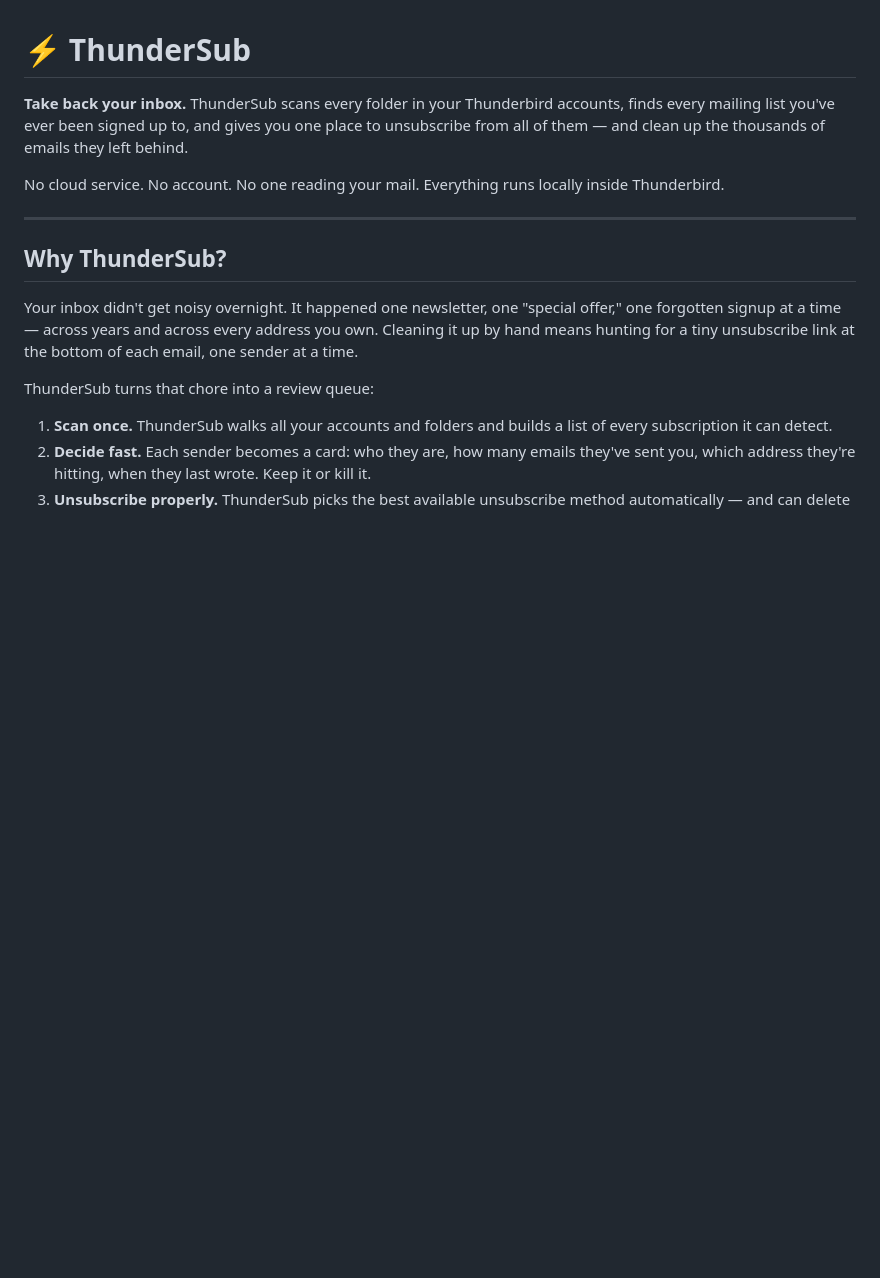
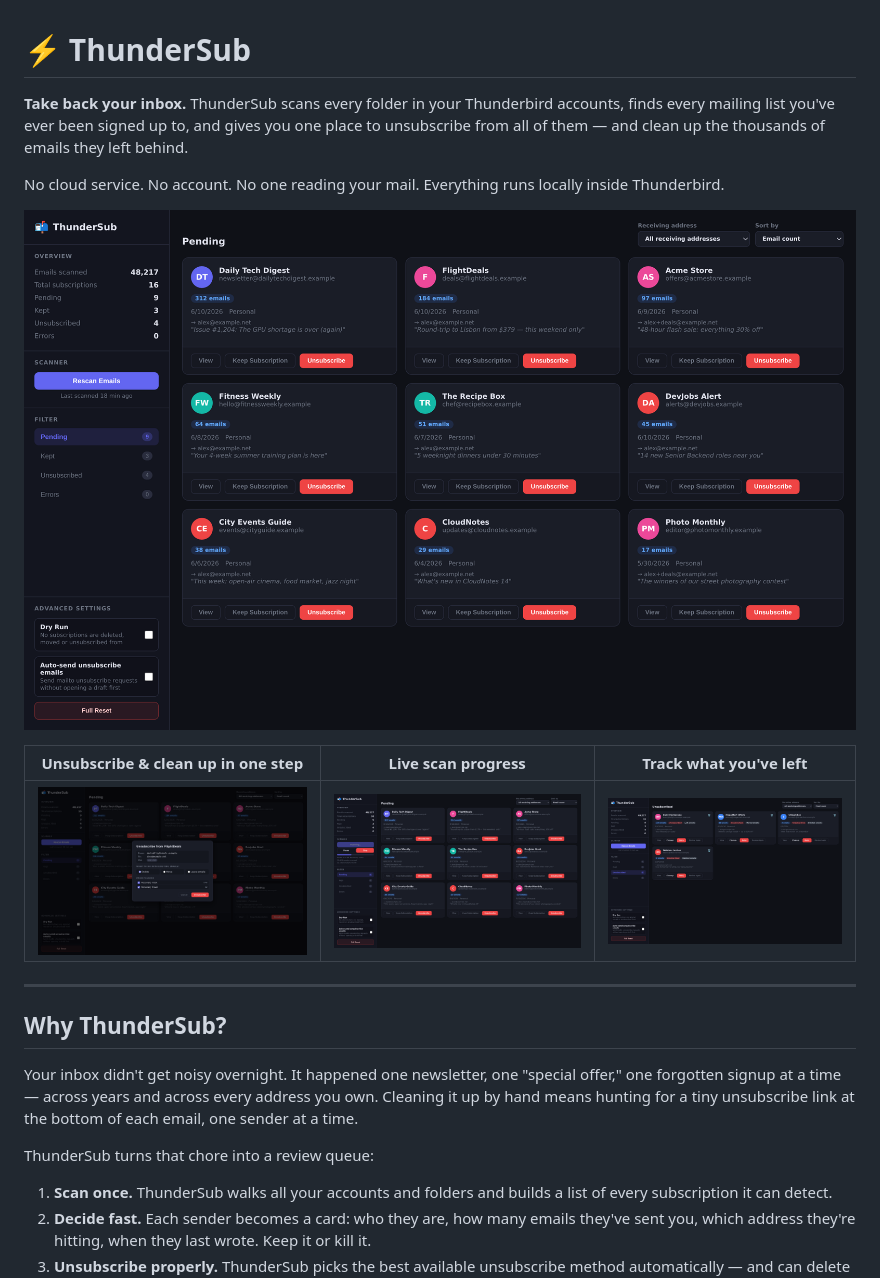
Before and after one commit to SmarakNayak/thundersub, a Markdown page: README.md, the part around the change. Drawn GitHub-style; blank space fills up the shorter version.

Commit message:
Add screenshots to README, refresh listing kit copy
Emoji-free store description (ATN form rejects 4-byte characters),
release notes updated for optional dry-run and TB 128+ floor.

```diff
--- a/README.md
+++ b/README.md
@@ -3,6 +3,12 @@
 **Take back your inbox.** ThunderSub scans every folder in your Thunderbird accounts, finds every mailing list you've ever been signed up to, and gives you one place to unsubscribe from all of them — and clean up the thousands of emails they left behind.
 
 No cloud service. No account. No one reading your mail. Everything runs locally inside Thunderbird.
+
+![ThunderSub dashboard — every subscription across your accounts in one place](store/screenshots/01-dashboard.png)
+
+| Unsubscribe & clean up in one step | Live scan progress | Track what you've left |
+|---|---|---|
+| ![Unsubscribe modal](store/screenshots/02-unsubscribe-modal.png) | ![Scan in progress](store/screenshots/03-scan-progress.png) | ![Unsubscribed view](store/screenshots/04-unsubscribed.png) |
 
 ---
 
```
Also changed, not shown: store/LISTING.md (+16 -13 lines).
